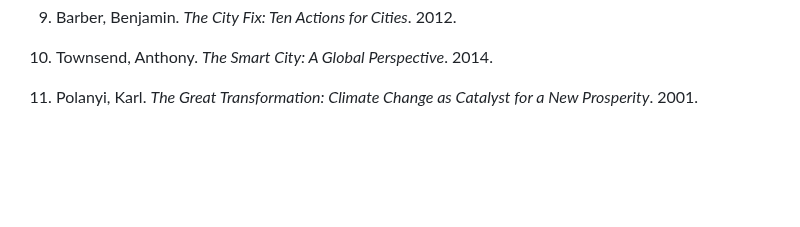
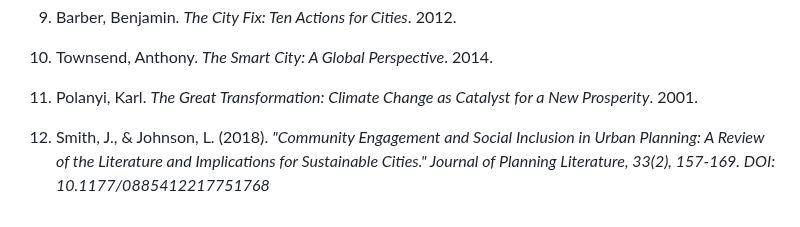
Before and after one commit to Levi-LMN/Object_Oriented_Programming, a Markdown page: week9/member-3.md, the part around the change. Drawn GitHub-style; blank space fills up the shorter version.

```diff
--- a/week9/member-3.md
+++ b/week9/member-3.md
@@ -107,3 +107,5 @@ Transparency in reporting progress is crucial. Cities should share their data, m
 10. Townsend, Anthony. *The Smart City: A Global Perspective*. 2014.
 
 11. Polanyi, Karl. *The Great Transformation: Climate Change as Catalyst for a New Prosperity*. 2001.
+
+12. Smith, J., & Johnson, L. (2018). *"Community Engagement and Social Inclusion in Urban Planning: A Review of the Literature and Implications for Sustainable Cities." Journal of Planning Literature, 33(2), 157-169. DOI: 10.1177/0885412217751768*
```
